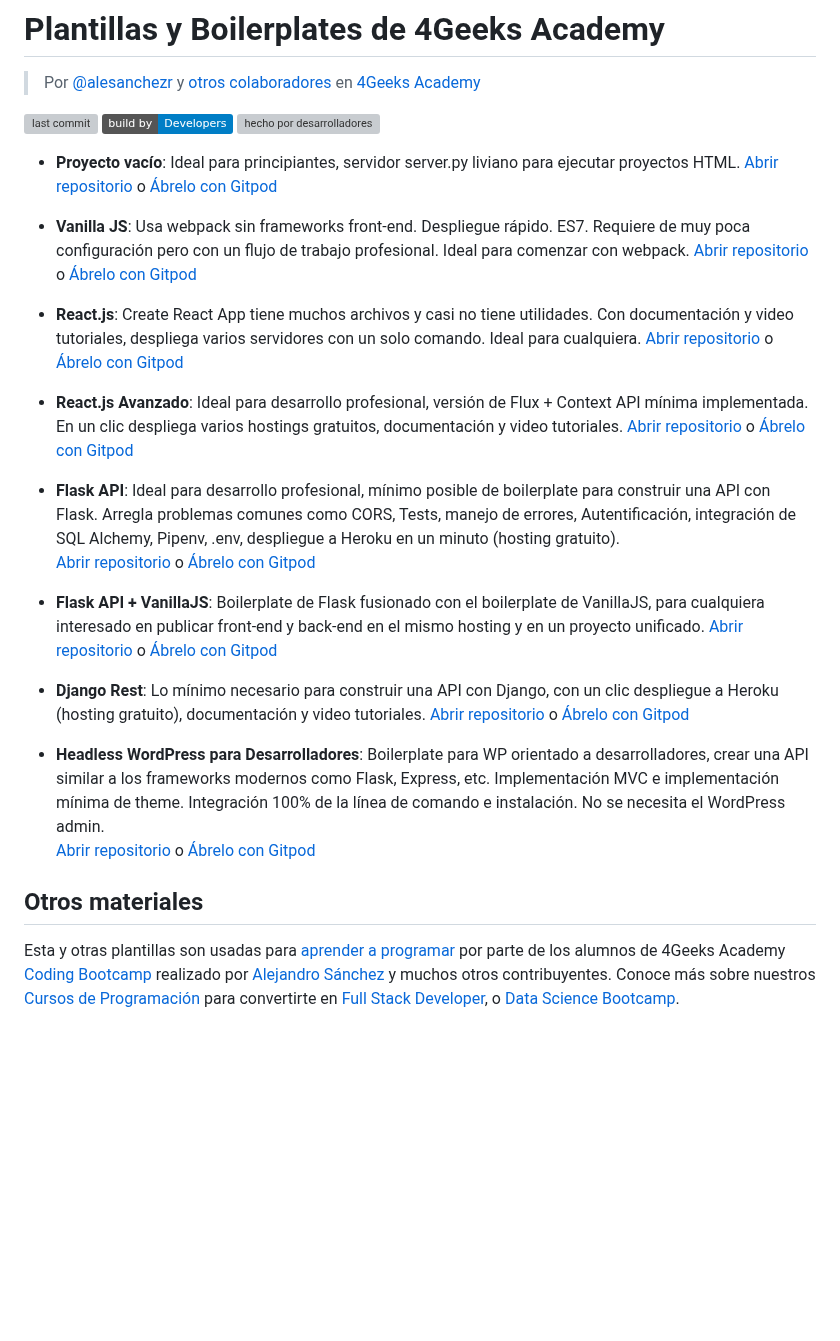
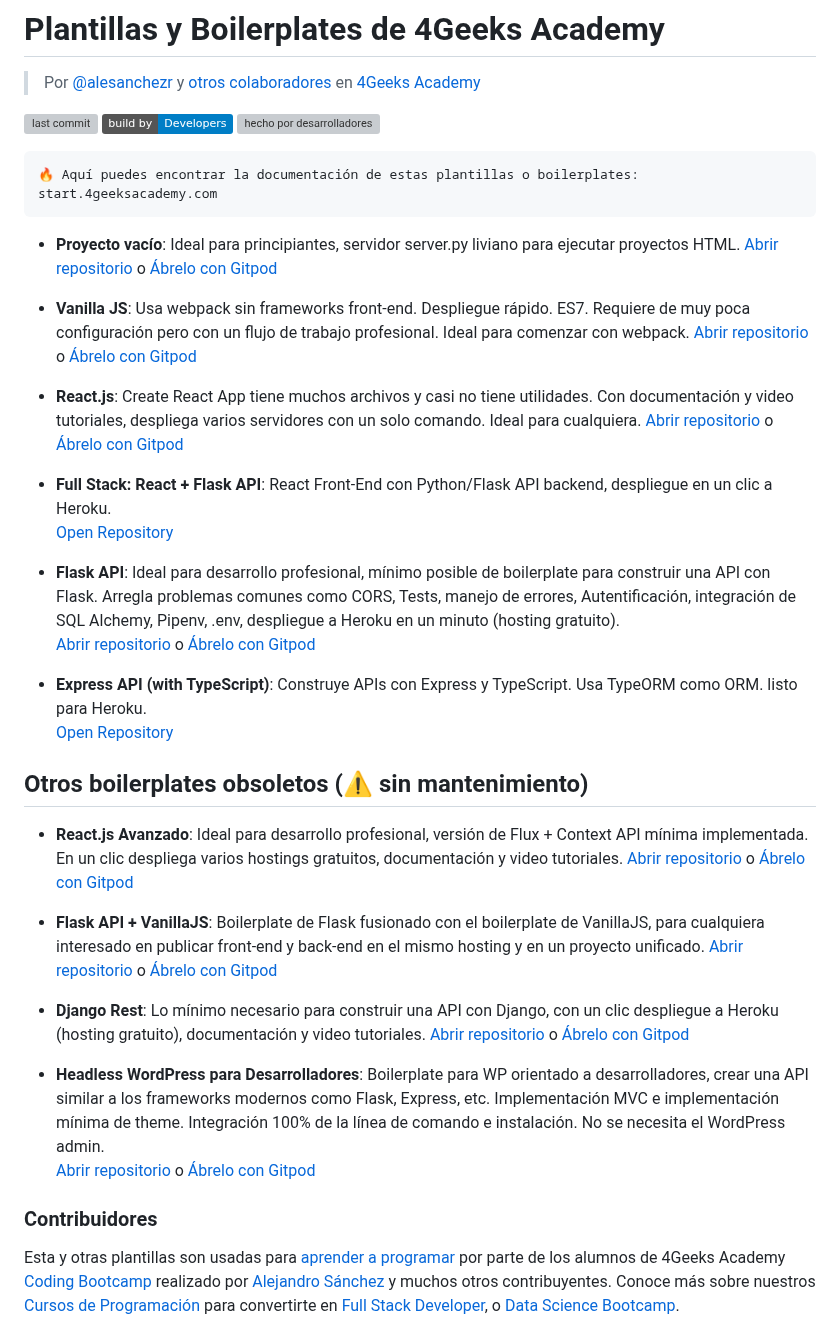
Before and after one commit to 4GeeksAcademy/Templates-Boilerplates, a Markdown page: README.es.md, the part around the change. Rendered like a GitHub page; badges without logos; blank space fills up the shorter version; grey boxes are pictures that could not be loaded.

````diff
--- a/README.es.md
+++ b/README.es.md
@@ -8,6 +8,10 @@
 [![hecho por desarrolladores](https://img.shields.io/badge/build_by-Developers-blue)](https://breatheco.de)
 [![hecho por desarrolladores](https://img.shields.io/twitter/follow/4geeksacademy?style=social&logo=twitter)](https://twitter.com/4geeksacademy)
 
+```text
+🔥 Aquí puedes encontrar la documentación de estas plantillas o boilerplates: start.4geeksacademy.com
+```
+
 - **Proyecto vacío**: Ideal para principiantes, servidor server.py liviano para ejecutar proyectos HTML.
 [Abrir repositorio](https://github.com/4GeeksAcademy/html-hello) o [Ábrelo con Gitpod](https://gitpod.io#https://github.com/4GeeksAcademy/html-hello.git)
 
@@ -17,11 +21,20 @@
 - **React.js**: Create React App tiene muchos archivos y casi no tiene utilidades. Con documentación y video tutoriales, despliega varios servidores con un solo comando. Ideal para cualquiera.
 [Abrir repositorio](https://github.com/4GeeksAcademy/react-hello) o [Ábrelo con Gitpod](https://gitpod.io#https://github.com/4GeeksAcademy/react-hello.git)
 
-- **React.js Avanzado**: Ideal para desarrollo profesional, versión de Flux + Context API mínima implementada. En un clic despliega varios hostings gratuitos, documentación y video tutoriales.
-[Abrir repositorio](https://github.com/4GeeksAcademy/react-hello-webapp) o [Ábrelo con Gitpod](https://gitpod.io#https://github.com/4GeeksAcademy/react-hello-webapp.git)
+- **Full Stack: React + Flask API**: React Front-End con Python/Flask API backend, despliegue en un clic a Heroku.
+[Open Repository](https://github.com/4GeeksAcademy/react-flask-hello)
 
 - **Flask API**: Ideal para desarrollo profesional, mínimo posible de boilerplate para construir una API con Flask. Arregla problemas comunes como CORS, Tests, manejo de errores, Autentificación, integración de SQL Alchemy, Pipenv, .env, despliegue a Heroku en un minuto (hosting gratuito).
 [Abrir repositorio](https://github.com/4GeeksAcademy/flask-rest-hello) o [Ábrelo con Gitpod](https://gitpod.io#https://github.com/4GeeksAcademy/flask-rest-hello.git)
+
+- **Express API (with TypeScript)**: Construye APIs con Express y TypeScript. Usa TypeORM como ORM. listo para Heroku.
+[Open Repository](https://github.com/4GeeksAcademy/expressjs-rest-hello)
+
+
+## Otros boilerplates obsoletos (⚠️ sin mantenimiento)
+
+- **React.js Avanzado**: Ideal para desarrollo profesional, versión de Flux + Context API mínima implementada. En un clic despliega varios hostings gratuitos, documentación y video tutoriales.
+[Abrir repositorio](https://github.com/4GeeksAcademy/react-hello-webapp) o [Ábrelo con Gitpod](https://gitpod.io#https://github.com/4GeeksAcademy/react-hello-webapp.git)
 
 - **Flask API + VanillaJS**: Boilerplate de Flask fusionado con el boilerplate de VanillaJS, para cualquiera interesado en publicar front-end y back-end en el mismo hosting y en un proyecto unificado.
 [Abrir repositorio](https://github.com/4GeeksAcademy/flask-api-vanillajs-boilerplate) o [Ábrelo con Gitpod](https://gitpod.io#https://github.com/4GeeksAcademy/flask-api-vanillajs-boilerplate)
@@ -32,6 +45,6 @@
 - **Headless WordPress para Desarrolladores**: Boilerplate para WP orientado a desarrolladores, crear una API similar a los frameworks modernos como Flask, Express, etc. Implementación MVC e implementación mínima de theme. Integración 100% de la línea de comando e instalación. No se necesita el WordPress admin.
 [Abrir repositorio](https://github.com/4GeeksAcademy/wordpress-hello) o [Ábrelo con Gitpod](https://gitpod.io#https://github.com/4GeeksAcademy/wordpress-hello.git)
 
-## Otros materiales
+### Contribuidores
 
 Esta y otras plantillas son usadas para [aprender a programar](https://4geeksacademy.com/es/aprender-a-programar/aprender-a-programar-desde-cero) por parte de los alumnos de 4Geeks Academy [Coding Bootcamp](https://4geeksacademy.com/us/coding-bootcamp) realizado por [Alejandro Sánchez](https://twitter.com/alesanchezr) y muchos otros contribuyentes. Conoce más sobre nuestros [Cursos de Programación](https://4geeksacademy.com/es/curso-de-programacion-desde-cero/?lang=es) para convertirte en [Full Stack Developer](https://4geeksacademy.com/es/desarrollador-full-stack/desarrollador-full-stack), o [Data Science Bootcamp](https://4geeksacademy.com/es/coding-bootcamps/curso-datascience-machine-learning).
````
